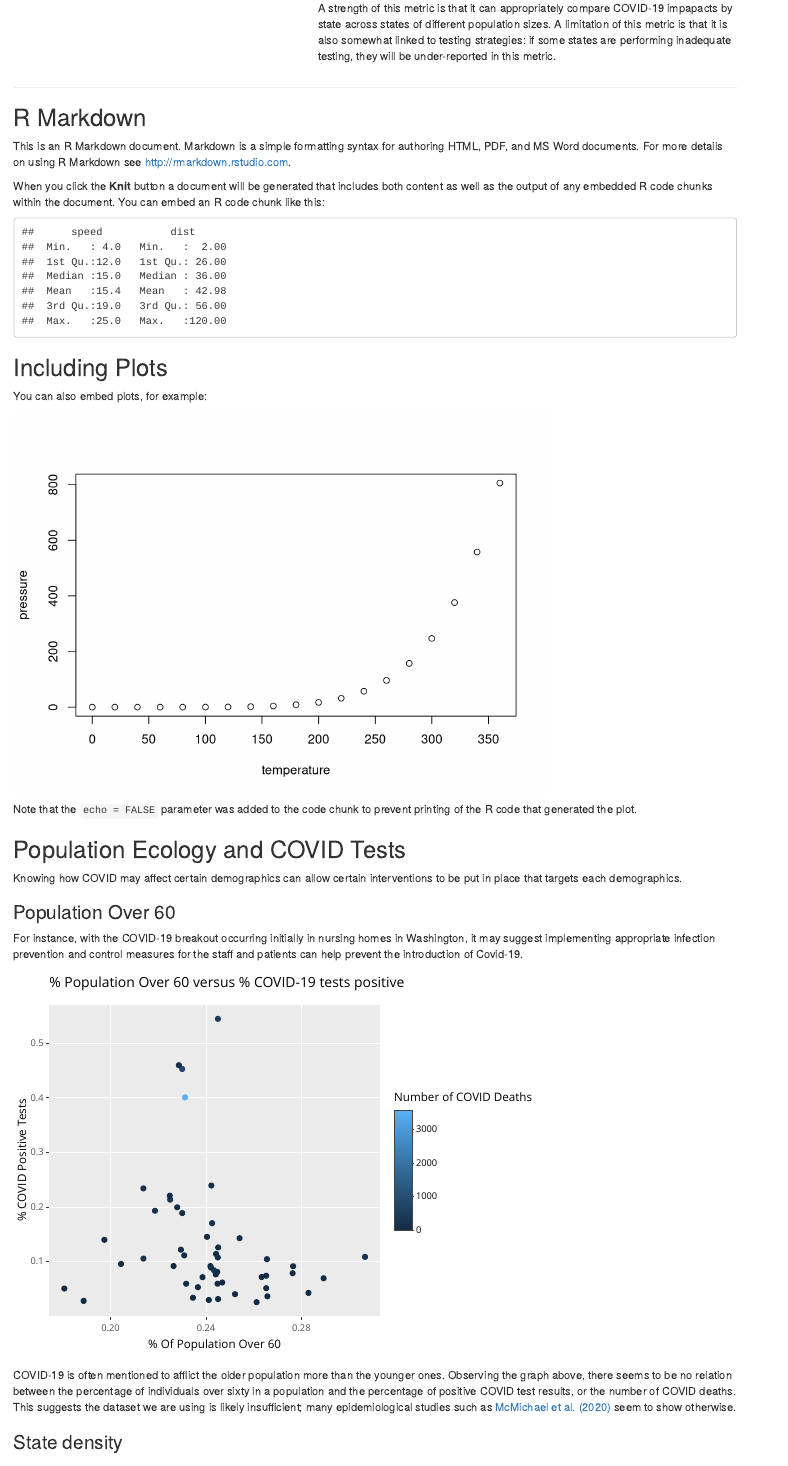
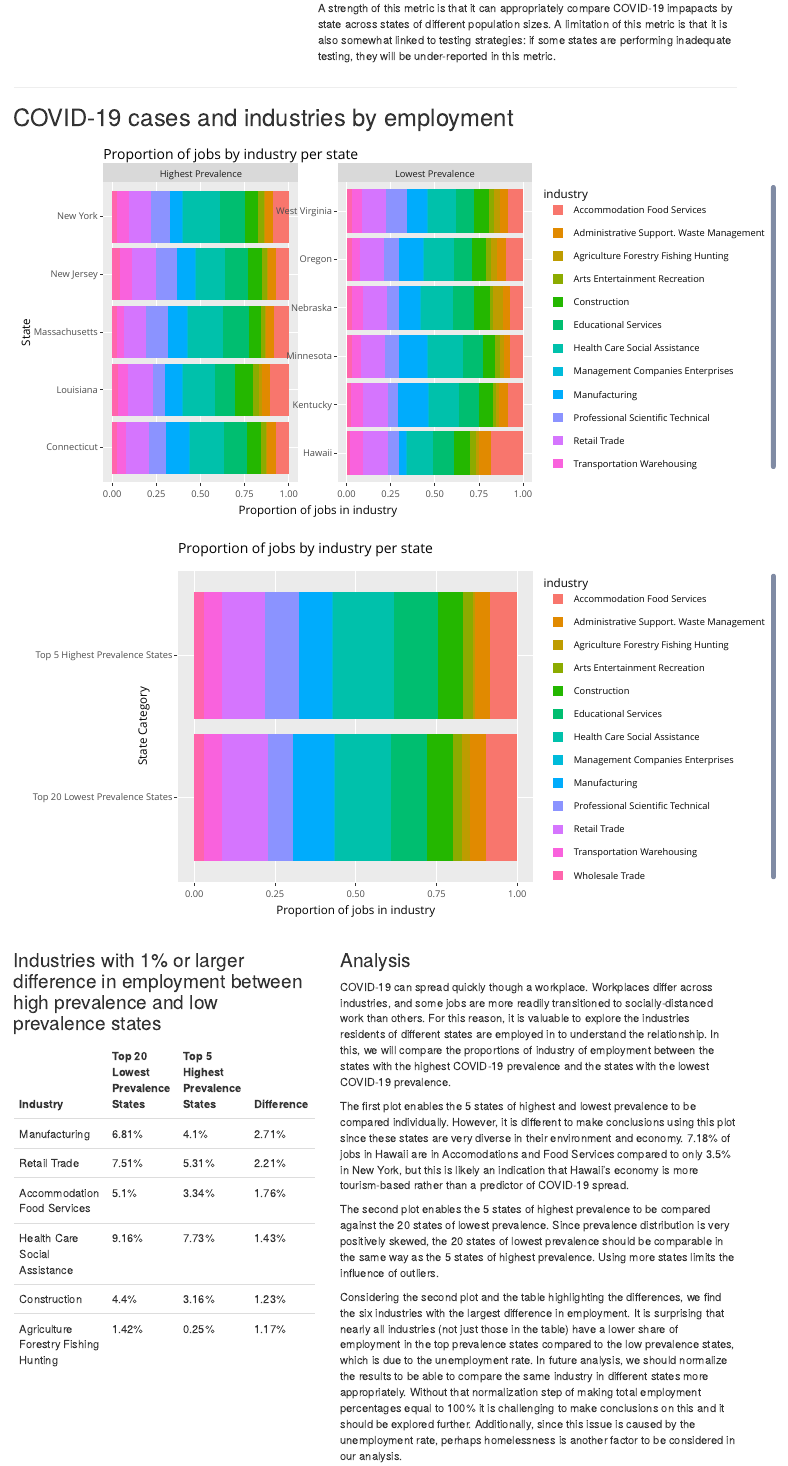
Before and after one commit to andreybutenko/478-final, an R Markdown document (exploratory/exploratory_analysis.Rmd): the page in a window 1100 px wide, from 2200 px down. Rendered offline with R 4.5, knitr and Pandoc, with nearby package versions.

Commit message:
Add industry section

````diff
--- a/exploratory/exploratory_analysis.Rmd
+++ b/exploratory/exploratory_analysis.Rmd
@@ -12,6 +12,7 @@ library(knitr)
 library(kableExtra)
 source('./Commuting_Analysis.R')
 source('./covid19_dist_analysis.R')
+source('./industry_analysis.R')
 source('./state_density.R')
 knitr::opts_chunk$set(echo = FALSE)
 ```
@@ -92,23 +93,35 @@ A strength of this metric is that it can appropriately compare COVID-19 impapact
 
 ---
 
-## R Markdown
+## COVID-19 cases and industries by employment
 
-This is an R Markdown document. Markdown is a simple formatting syntax for authoring HTML, PDF, and MS Word documents. For more details on using R Markdown see <http://rmarkdown.rstudio.com>.
-
-When you click the **Knit** button a document will be generated that includes both content as well as the output of any embedded R code chunks within the document. You can embed an R code chunk like this:
-
-```{r cars}
-summary(cars)
+```{r, fig.width = 10}
+industry.compare_by_facet_interactive
 ```
 
-## Including Plots
-
-You can also embed plots, for example:
-
-```{r pressure, echo=FALSE}
-plot(pressure)
+```{r, fig.width = 10}
+industry.compare_by_average_interactive
 ```
 
-Note that the `echo = FALSE` parameter was added to the code chunk to prevent printing of the R code that generated the plot.
+<div style="display: flex;">
+<div style="flex: 2;">
+<!-- Using h3 instead of markdown syntax because formatting breaks otherwise --->
+<h3>Industries with 1% or larger difference in employment between high prevalence and low prevalence states</h3>
 
+```{r}
+kable(industry.compare_by_table) %>%
+  kable_styling(full_width = F)
+```
+
+</div>
+<div style="flex: 3; margin-left: 32px;">
+<!-- Using h3 instead of markdown syntax because formatting breaks otherwise --->
+<h3>Analysis</h3>
+
+COVID-19 can spread quickly though a workplace. Workplaces differ across industries, and some jobs are more readily transitioned to socially-distanced work than others. For this reason, it is valuable to explore the industries residents of different states are employed in to understand the relationship. In this, we will compare the proportions of industry of employment between the states with the highest COVID-19 prevalence and the states with the lowest COVID-19 prevalence.
+
+The first plot enables the 5 states of highest and lowest prevalence to be compared individually. However, it is different to make conclusions using this plot since these states are very diverse in their environment and economy. 7.18% of jobs in Hawaii are in Accomodations and Food Services compared to only 3.5% in New York, but this is likely an indication that Hawaii's economy is more tourism-based rather than a predictor of COVID-19 spread.
+
+The second plot enables the 5 states of highest prevalence to be compared against the 20 states of lowest prevalence. Since prevalence distribution is very positively skewed, the 20 states of lowest prevalence should be comparable in the same way as the 5 states of highest prevalence. Using more states limits the influence of outliers.
+
+Considering the second plot and the table highlighting the differences, we find the six industries with the largest difference in employment. It is surprising that nearly all industries (not just those in the table) have a lower share of employment in the top prevalence states compared to the low prevalence states, which is due to the unemployment rate. In future analysis, we should normalize the results to be able to compare the same industry in different states more appropriately. Without that normalization step of making total employment percentages equal to 100% it is challenging to make conclusions on this and it should be explored further. Additionally, since this issue is caused by the unemployment rate, perhaps homelessness is another factor to be considered in our analysis.
--- a/exploratory/industry_analysis.R
+++ b/exploratory/industry_analysis.R
@@ -104,0 +86 @@ industry.compare_by_average_interactive <- ggplotly(industry.compare_by_average,
+  mutate(diff = `Top 20 Lowest Prevalence States` - `Top 5 Highest Prevalence States`) %>%
````
Also changed, not shown: exploratory/exploratory_analysis.Rmd (5 more changed lines), exploratory/industry_analysis.R (60 more changed lines).
